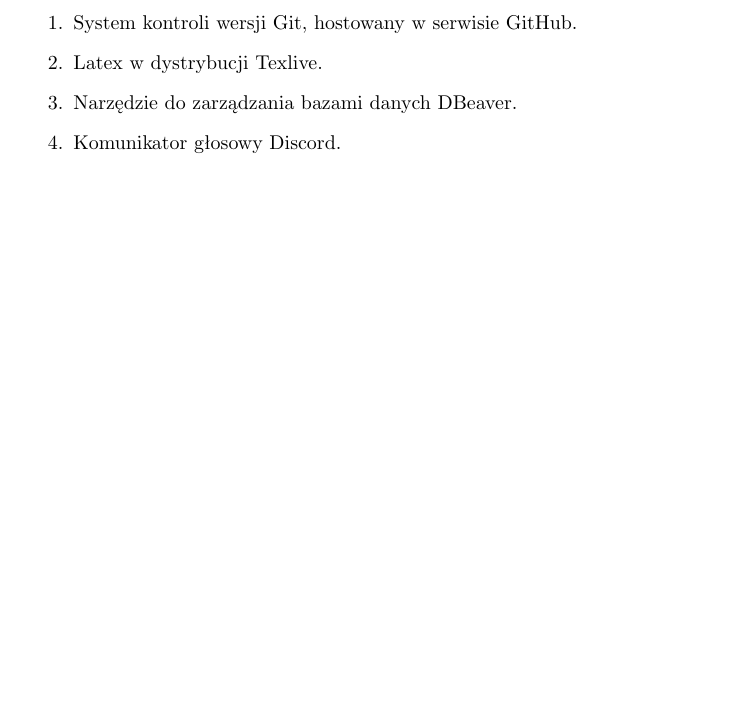
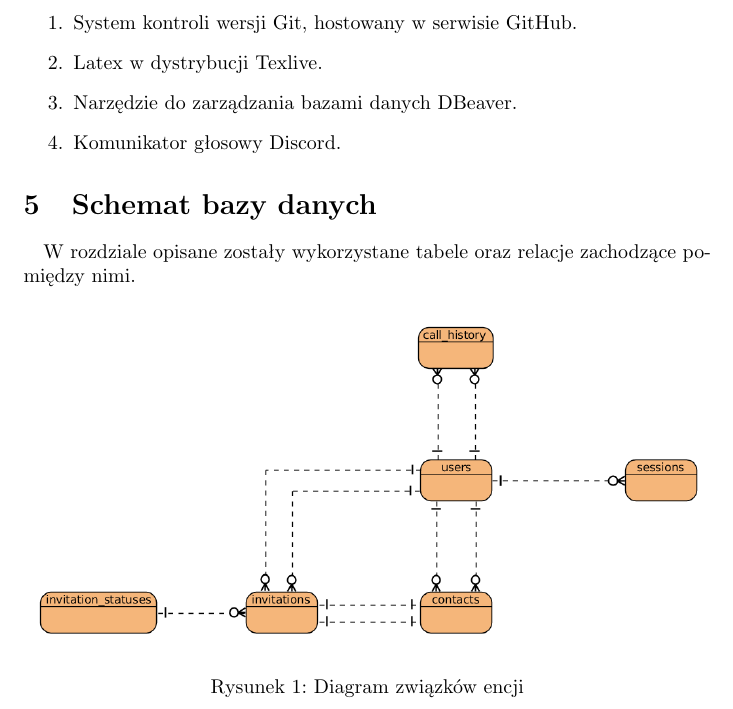
Before and after one commit to Babushki/Pytler, a LaTeX document (doc/pl.tex): part of page 6 of 6, cut so that both start at the same text, the shorter picture padded with empty space. Compiled offline with pdfLaTeX.

Commit message:
Add ERD of database

```diff
--- a/doc/pl.tex
+++ b/doc/pl.tex
@@ -2,6 +2,9 @@
 
 \usepackage{polski}
 \usepackage[utf8]{inputenc}
+\usepackage{graphicx}
+\usepackage{float}
+
 
 
 \title{\Huge{
@@ -97,4 +100,12 @@
     \item Narzędzie do zarządzania bazami danych DBeaver.
     \item Komunikator głosowy Discord.
   \end{enumerate}
+  \section{Schemat bazy danych}
+  \paragraph{} W rozdziale opisane zostały wykorzystane tabele oraz relacje zachodzące pomiędzy nimi.
+    \begin{figure}[H]
+      \centering
+        \includegraphics[width=1.0\linewidth]{assets/erd.png}
+        \caption[]{Diagram związków encji}
+        \label{fig:er}
+    \end{figure}
 \end{document}
```
Also changed, not shown: doc/assets/erd.png (added), 1 other file.
